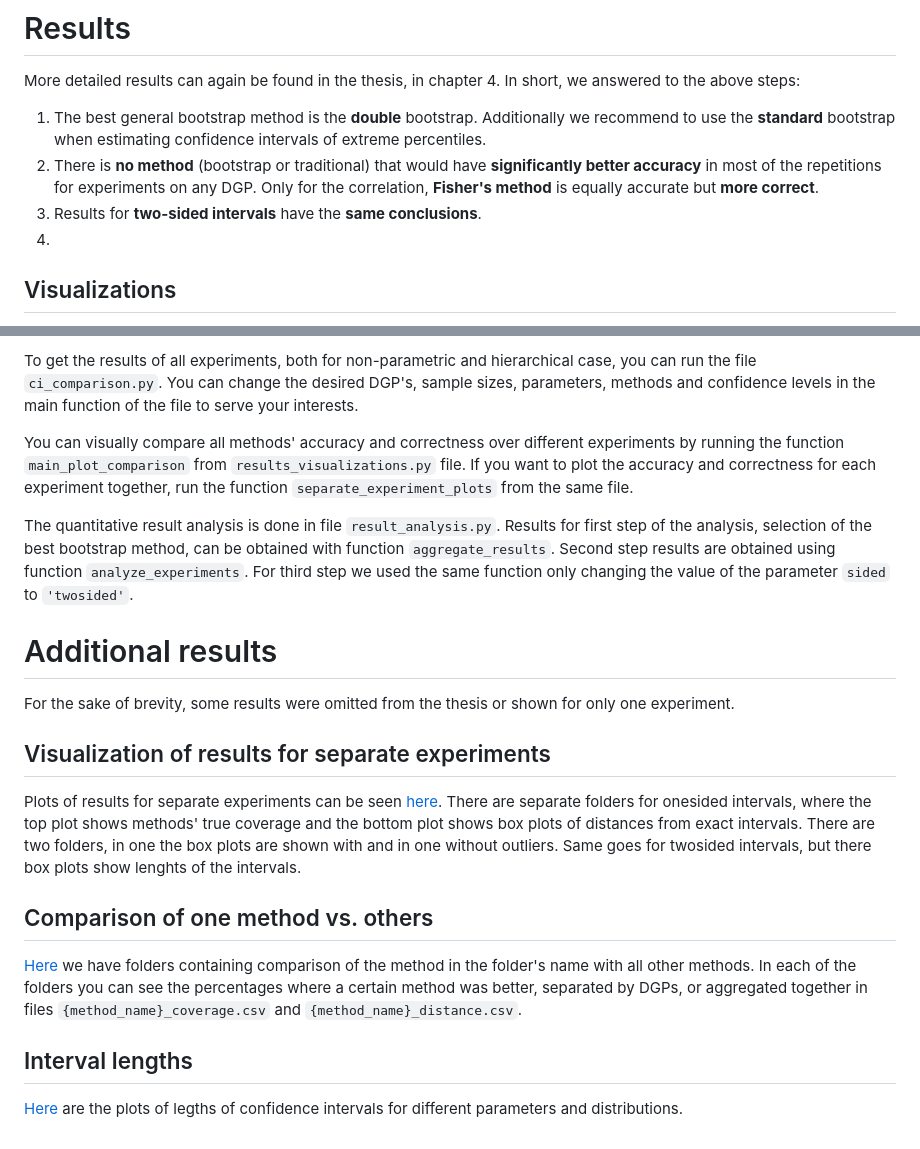
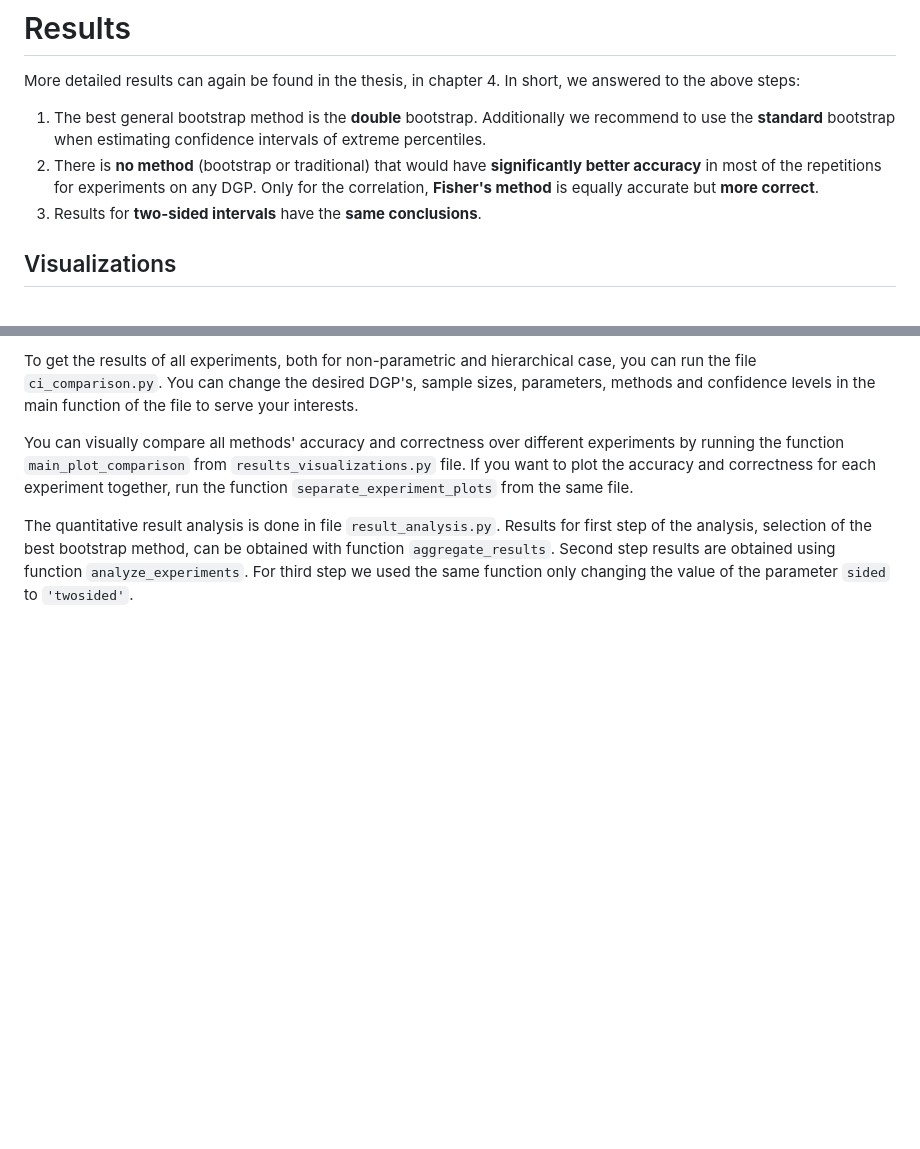
Before and after one commit to zrimseku/Bootstrap-CI-analysis, a Markdown page: README.md, 2 parts joined by grey strips. Drawn GitHub-style; blank space fills up the shorter version.

```diff
--- a/README.md
+++ b/README.md
@@ -81,7 +81,6 @@ In short, we answered to the above steps:
    repetitions for experiments on any DGP. Only for the correlation, **Fisher's method** is equally accurate but **more
    correct**.
 3. Results for **two-sided intervals** have the **same conclusions**.
-4.
 
 ## Visualizations
 True coverages for separate experiments and comparisons over several dimensions can be observed interactively on
@@ -108,15 +107,3 @@ The quantitative result analysis is done in file `result_analysis.py`. Results f
 of the best bootstrap method, can be obtained with function `aggregate_results`. Second step results are obtained using
 function `analyze_experiments`.
 For third step we used the same function only changing the value of the parameter `sided` to `'twosided'`.
-
-# Additional results
-For the sake of brevity, some results were omitted from the thesis or shown for only one experiment.
-
-## Visualization of results for separate experiments
-Plots of results for separate experiments can be seen [here](https://unilj-my.sharepoint.com/:f:/g/personal/uz2273_student_uni-lj_si/EiUyOxbJPHBBrm_me1NFhYkBBbNXr5dCdN6ZBCmnMuOHuA?e=QWIJ2y). There are separate folders for onesided intervals, where the top plot shows methods' true coverage and the bottom plot shows box plots of distances from exact intervals. There are two folders, in one the box plots are shown with and in one without outliers. Same goes for twosided intervals, but there box plots show lenghts of the intervals.
-
-## Comparison of one method vs. others
-[Here](https://unilj-my.sharepoint.com/:f:/g/personal/uz2273_student_uni-lj_si/EnidHNEzj95Eq3SBazhFBbUBIhPfYucwCBrGQwy173Kr4Q?e=eI4ocF) we have folders containing comparison of the method in the folder's name with all other methods. In each of the folders you can see the percentages where a certain method was better, separated by DGPs, or aggregated together in files `{method_name}_coverage.csv` and `{method_name}_distance.csv`.
-
-## Interval lengths
-[Here](https://unilj-my.sharepoint.com/:f:/g/personal/uz2273_student_uni-lj_si/EskVr9ueqDpKmaN6ndIcNe4Btl-c42KBz89LaLebzJfcxQ?e=bcJ2p7) are the plots of legths of confidence intervals for different parameters and distributions.
```
